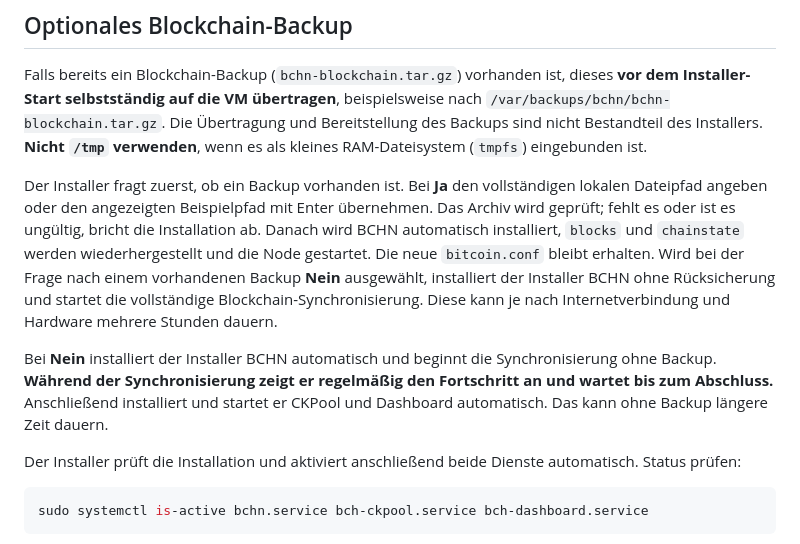
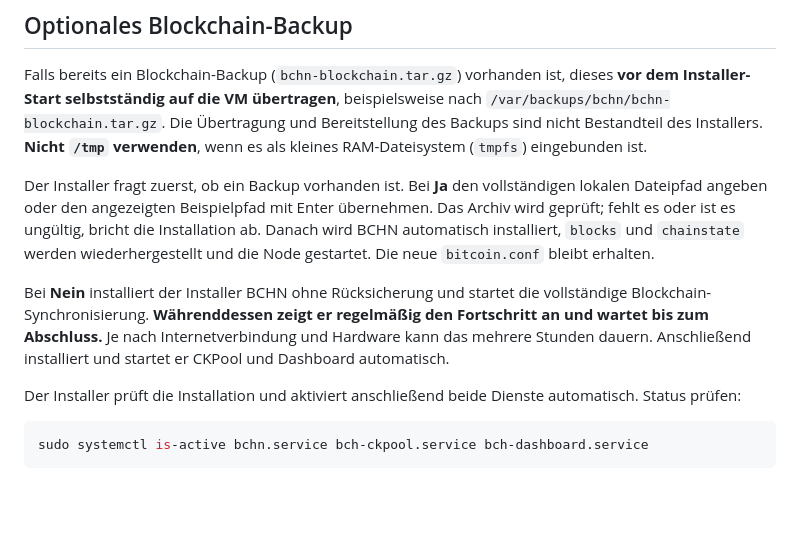
Before and after one commit to matlen67/debian-bitcoincache-mining-pool, a Markdown page: README.md, the part around the change. Rendered like a GitHub page; blank space fills up the shorter version.

Commit message:
Remove duplicate no-backup explanation in README

```diff
--- a/README.md
+++ b/README.md
@@ -46,9 +46,9 @@ Der Installer fragt nach einer BCH-Legacy-Adresse als Konfigurations- und Dashbo
 
 Falls bereits ein Blockchain-Backup (`bchn-blockchain.tar.gz`) vorhanden ist, dieses **vor dem Installer-Start selbstständig auf die VM übertragen**, beispielsweise nach `/var/backups/bchn/bchn-blockchain.tar.gz`. Die Übertragung und Bereitstellung des Backups sind nicht Bestandteil des Installers. **Nicht `/tmp` verwenden**, wenn es als kleines RAM-Dateisystem (`tmpfs`) eingebunden ist.
 
-Der Installer fragt zuerst, ob ein Backup vorhanden ist. Bei **Ja** den vollständigen lokalen Dateipfad angeben oder den angezeigten Beispielpfad mit Enter übernehmen. Das Archiv wird geprüft; fehlt es oder ist es ungültig, bricht die Installation ab. Danach wird BCHN automatisch installiert, `blocks` und `chainstate` werden wiederhergestellt und die Node gestartet. Die neue `bitcoin.conf` bleibt erhalten. Wird bei der Frage nach einem vorhandenen Backup **Nein** ausgewählt, installiert der Installer BCHN ohne Rücksicherung und startet die vollständige Blockchain-Synchronisierung. Diese kann je nach Internetverbindung und Hardware mehrere Stunden dauern.
+Der Installer fragt zuerst, ob ein Backup vorhanden ist. Bei **Ja** den vollständigen lokalen Dateipfad angeben oder den angezeigten Beispielpfad mit Enter übernehmen. Das Archiv wird geprüft; fehlt es oder ist es ungültig, bricht die Installation ab. Danach wird BCHN automatisch installiert, `blocks` und `chainstate` werden wiederhergestellt und die Node gestartet. Die neue `bitcoin.conf` bleibt erhalten.
 
-Bei **Nein** installiert der Installer BCHN automatisch und beginnt die Synchronisierung ohne Backup. **Während der Synchronisierung zeigt er regelmäßig den Fortschritt an und wartet bis zum Abschluss.** Anschließend installiert und startet er CKPool und Dashboard automatisch. Das kann ohne Backup längere Zeit dauern.
+Bei **Nein** installiert der Installer BCHN ohne Rücksicherung und startet die vollständige Blockchain-Synchronisierung. **Währenddessen zeigt er regelmäßig den Fortschritt an und wartet bis zum Abschluss.** Je nach Internetverbindung und Hardware kann das mehrere Stunden dauern. Anschließend installiert und startet er CKPool und Dashboard automatisch.
 
 Der Installer prüft die Installation und aktiviert anschließend beide Dienste automatisch. Status prüfen:
 
```
